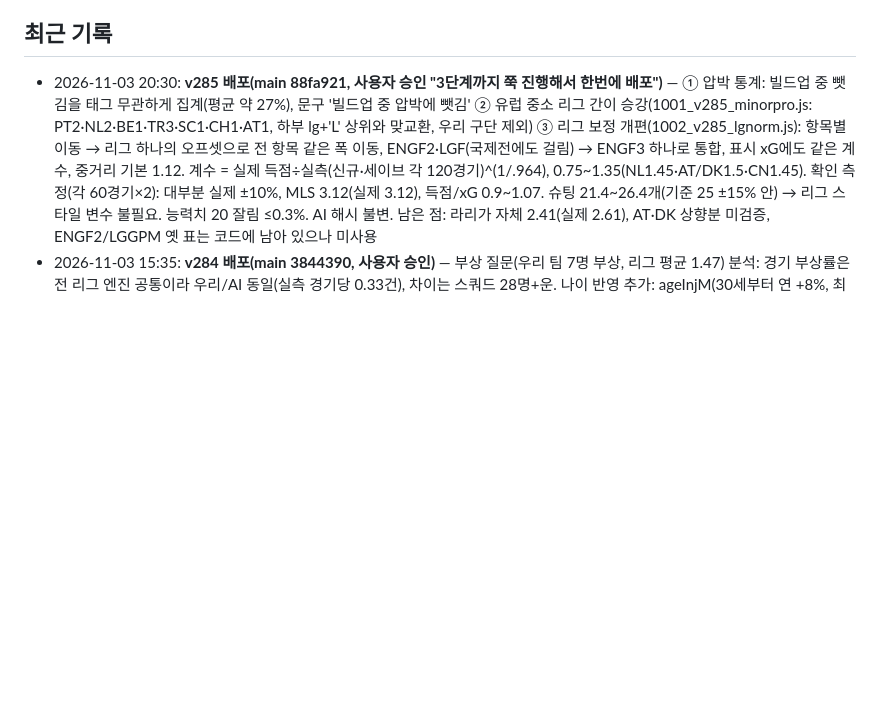
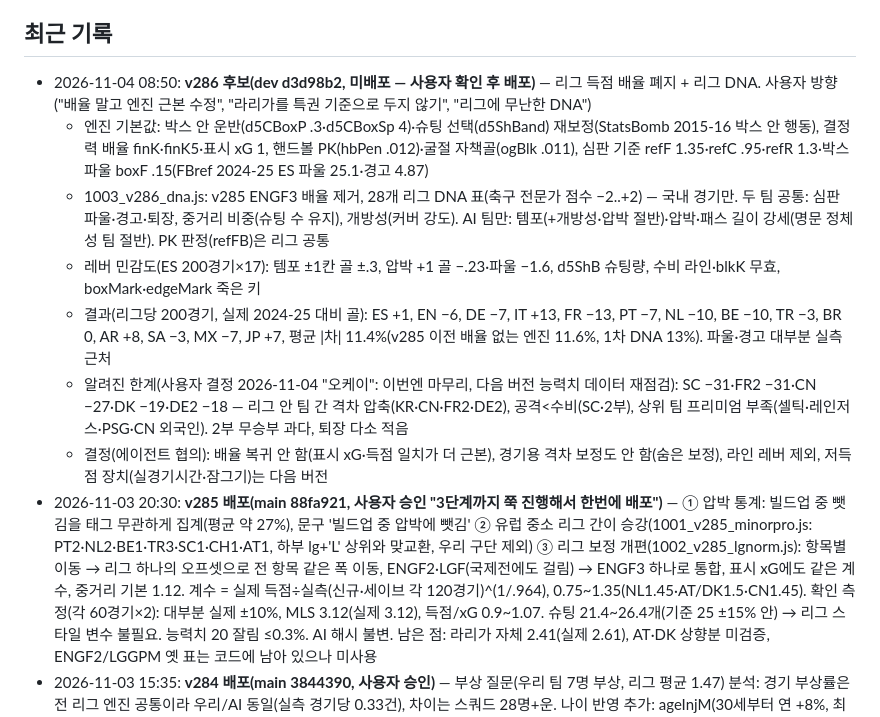
Before and after one commit to kreahwang-del/laliga-manager, a Markdown page: ops/01_진행현황.md, the part around the change. Drawn GitHub-style; blank space fills up the shorter version.

Commit message:
문서: v286 후보(리그 DNA) 결과·결정 기록
Co-Authored-By: Claude Opus 5.5 <noreply@anthropic.com>
Claude-Session: https://claude.ai/code/session_01KSFtnn9mz1q7VWvYUaa5sq

```diff
--- a/ops/01_진행현황.md
+++ b/ops/01_진행현황.md
@@ -44,6 +44,13 @@
 - 인수인계 §6에는 데이터 출처를 "영어 위키백과만 사용"이라고 적었지만, 실제 데이터에는 EA FC·TM 데이터셋·FBref·Deloitte 기반 값이 섞여 있음(권리위험 전수조사에서 확인).
 
 ## 최근 기록
+- 2026-11-04 08:50: **v286 후보(dev d3d98b2, 미배포 — 사용자 확인 후 배포)** — 리그 득점 배율 폐지 + 리그 DNA. 사용자 방향("배율 말고 엔진 근본 수정", "라리가를 특권 기준으로 두지 않기", "리그에 무난한 DNA")
+  - 엔진 기본값: 박스 안 운반(d5CBoxP .3·d5CBoxSp 4)·슈팅 선택(d5ShBand) 재보정(StatsBomb 2015-16 박스 안 행동), 결정력 배율 finK·finK5·표시 xG 1, 핸드볼 PK(hbPen .012)·굴절 자책골(ogBlk .011), 심판 기준 refF 1.35·refC .95·refR 1.3·박스 파울 boxF .15(FBref 2024-25 ES 파울 25.1·경고 4.87)
+  - 1003_v286_dna.js: v285 ENGF3 배율 제거, 28개 리그 DNA 표(축구 전문가 점수 −2..+2) — 국내 경기만. 두 팀 공통: 심판 파울·경고·퇴장, 중거리 비중(슈팅 수 유지), 개방성(커버 강도). AI 팀만: 템포(+개방성·압박 절반)·압박·패스 길이 강세(명문 정체성 팀 절반). PK 판정(refFB)은 리그 공통
+  - 레버 민감도(ES 200경기×17): 템포 ±1칸 골 ±.3, 압박 +1 골 −.23·파울 −1.6, d5ShB 슈팅량, 수비 라인·blkK 무효, boxMark·edgeMark 죽은 키
+  - 결과(리그당 200경기, 실제 2024-25 대비 골): ES +1, EN −6, DE −7, IT +13, FR −13, PT −7, NL −10, BE −10, TR −3, BR 0, AR +8, SA −3, MX −7, JP +7, 평균 |차| 11.4%(v285 이전 배율 없는 엔진 11.6%, 1차 DNA 13%). 파울·경고 대부분 실측 근처
+  - 알려진 한계(사용자 결정 2026-11-04 "오케이": 이번엔 마무리, 다음 버전 능력치 데이터 재점검): SC −31·FR2 −31·CN −27·DK −19·DE2 −18 — 리그 안 팀 간 격차 압축(KR·CN·FR2·DE2), 공격<수비(SC·2부), 상위 팀 프리미엄 부족(셀틱·레인저스·PSG·CN 외국인). 2부 무승부 과다, 퇴장 다소 적음
+  - 결정(에이전트 협의): 배율 복귀 안 함(표시 xG·득점 일치가 더 근본), 경기용 격차 보정도 안 함(숨은 보정), 라인 레버 제외, 저득점 장치(실경기시간·잠그기)는 다음 버전
 - 2026-11-03 20:30: **v285 배포(main 88fa921, 사용자 승인 "3단계까지 쭉 진행해서 한번에 배포")** — ① 압박 통계: 빌드업 중 뺏김을 태그 무관하게 집계(평균 약 27%), 문구 '빌드업 중 압박에 뺏김' ② 유럽 중소 리그 간이 승강(1001_v285_minorpro.js: PT2·NL2·BE1·TR3·SC1·CH1·AT1, 하부 lg+'L' 상위와 맞교환, 우리 구단 제외) ③ 리그 보정 개편(1002_v285_lgnorm.js): 항목별 이동 → 리그 하나의 오프셋으로 전 항목 같은 폭 이동, ENGF2·LGF(국제전에도 걸림) → ENGF3 하나로 통합, 표시 xG에도 같은 계수, 중거리 기본 1.12. 계수 = 실제 득점÷실측(신규·세이브 각 120경기)^(1/.964), 0.75~1.35(NL1.45·AT/DK1.5·CN1.45). 확인 측정(각 60경기×2): 대부분 실제 ±10%, MLS 3.12(실제 3.12), 득점/xG 0.9~1.07. 슈팅 21.4~26.4개(기준 25 ±15% 안) → 리그 스타일 변수 불필요. 능력치 20 잘림 ≤0.3%. AI 해시 불변. 남은 점: 라리가 자체 2.41(실제 2.61), AT·DK 상향분 미검증, ENGF2/LGGPM 옛 표는 코드에 남아 있으나 미사용
 - 2026-11-03 15:35: **v284 배포(main 3844390, 사용자 승인)** — 부상 질문(우리 팀 7명 부상, 리그 평균 1.47) 분석: 경기 부상률은 전 리그 엔진 공통이라 우리/AI 동일(실측 경기당 0.33건), 차이는 스쿼드 28명+운. 나이 반영 추가: ageInjM(30세부터 연 +8%, 최대 ×1.5)·ageInjD(30세 초과 회복 연 +5%, 최대 ×1.35)를 훈련·경기 후·빠른 계산 부상에 적용(엔진 경기 중 부상은 그대로, AI 해시 불변).
 - 2026-11-03 14:55: **v283 배포(main 00c62d1, 사용자 승인)** — 경기 리포트 머리(h3 flex) 점수가 긴 상대 구단명에 밀려 두 줄로 깨짐(사용자 화면) → .num 줄바꿈 금지·flex:none, 상대명 clubDisp 줄임+말줄임(.rpvs).
```
